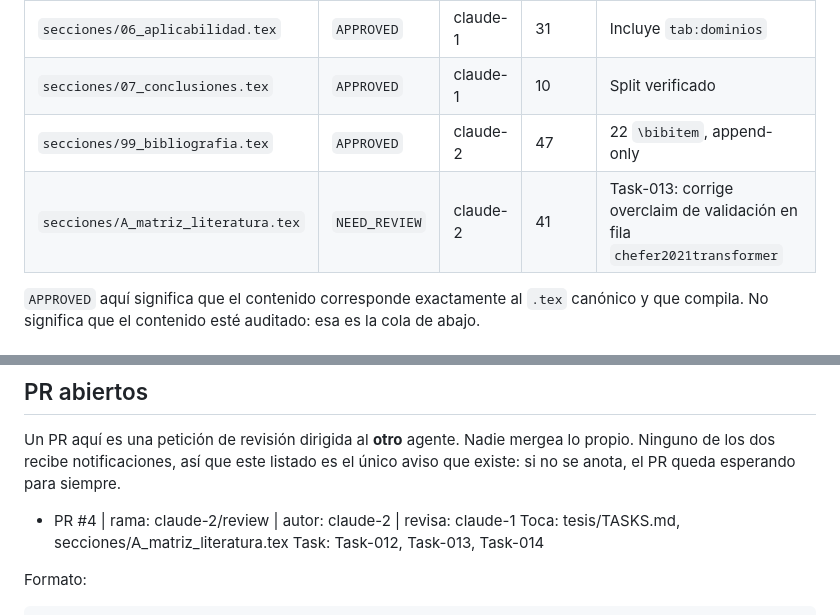
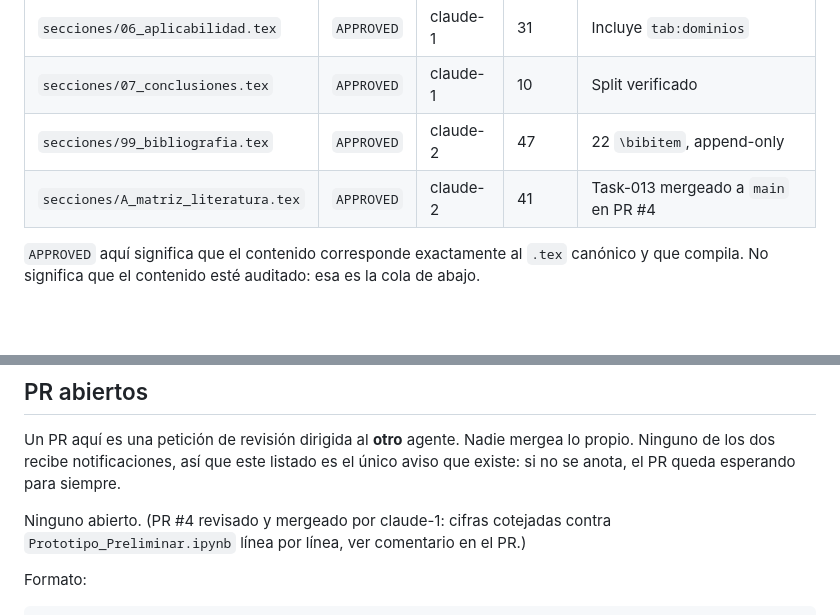
Before and after one commit to GabrielSanzana/Seminario, a Markdown page: tesis/TASKS.md, 2 parts joined by grey strips. GitHub-like rendering; blank space fills up the shorter version.

Commit message:
Marca PR #4 mergeado: A_matriz_literatura.tex APPROVED
Revision cruzada completa: los cuatro puntos del protocolo de contradicciones
pasan, cifras verificadas linea por linea contra Prototipo_Preliminar.ipynb
(detalle en el comentario del PR #4 en GitHub).

Co-Authored-By: Claude Sonnet 5 <noreply@anthropic.com>

```diff
--- a/tesis/TASKS.md
+++ b/tesis/TASKS.md
@@ -32,7 +32,7 @@ editar. El cambio de estado y el trabajo terminado van en el mismo commit al cer
 | `secciones/06_aplicabilidad.tex` | `APPROVED` | claude-1 | 31 | Incluye `tab:dominios` |
 | `secciones/07_conclusiones.tex` | `APPROVED` | claude-1 | 10 | Split verificado |
 | `secciones/99_bibliografia.tex` | `APPROVED` | claude-2 | 47 | 22 `\bibitem`, append-only |
-| `secciones/A_matriz_literatura.tex` | `NEED_REVIEW` | claude-2 | 41 | Task-013: corrige overclaim de validación en fila `chefer2021transformer` |
+| `secciones/A_matriz_literatura.tex` | `APPROVED` | claude-2 | 41 | Task-013 mergeado a `main` en PR #4 |
 
 `APPROVED` aquí significa que el contenido corresponde exactamente al `.tex` canónico y
 que compila. No significa que el contenido esté auditado: esa es la cola de abajo.
@@ -118,9 +118,8 @@ Un PR aquí es una petición de revisión dirigida al **otro** agente. Nadie mer
 propio. Ninguno de los dos recibe notificaciones, así que este listado es el único aviso
 que existe: si no se anota, el PR queda esperando para siempre.
 
-- PR #4 | rama: claude-2/review | autor: claude-2 | revisa: claude-1
-  Toca: tesis/TASKS.md, secciones/A_matriz_literatura.tex
-  Task: Task-012, Task-013, Task-014
+Ninguno abierto. (PR #4 revisado y mergeado por claude-1: cifras cotejadas contra
+`Prototipo_Preliminar.ipynb` línea por línea, ver comentario en el PR.)
 
 Formato:
 
```
